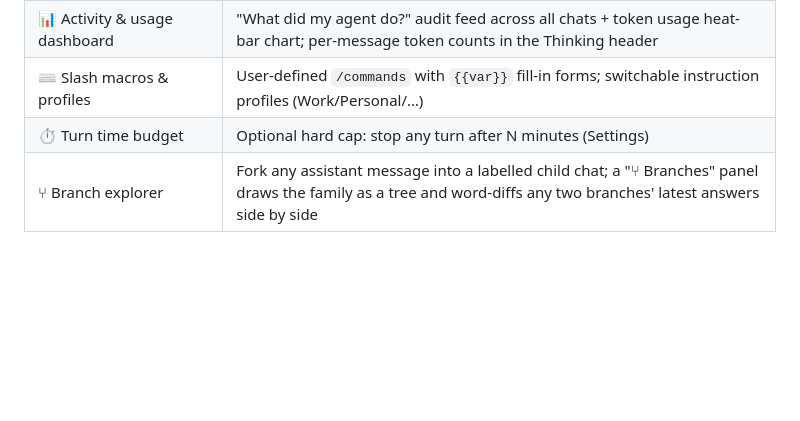
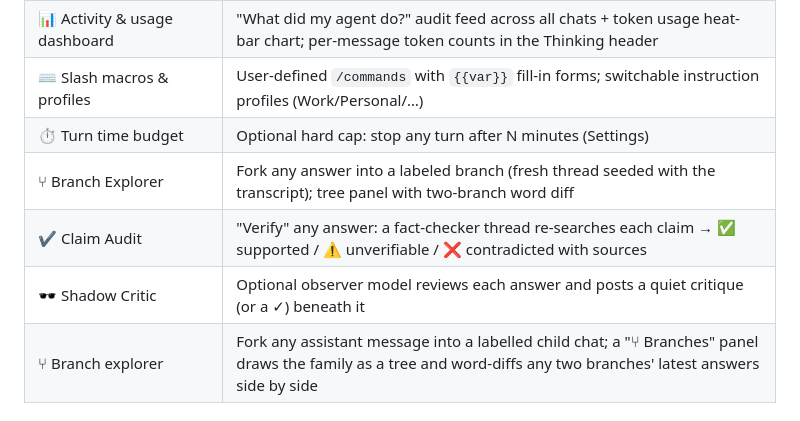
Before and after one commit to KeigoShimadaCC/MockChatGPT, a Markdown page: README.md, the part around the change. GitHub-like rendering; blank space fills up the shorter version.

Commit message:
docs: README rows for branch explorer, claim audit, shadow critic
Co-Authored-By: Claude Fable 5 <noreply@anthropic.com>
Claude-Session: https://claude.ai/code/session_01WKKa2JQ9e6QKGQz4JWsSGx

```diff
--- a/README.md
+++ b/README.md
@@ -30,6 +30,9 @@ The goal: a chat app a ChatGPT user feels immediately at home in, backed by a ge
 | 📊 Activity & usage dashboard | "What did my agent do?" audit feed across all chats + token usage heat-bar chart; per-message token counts in the Thinking header |
 | ⌨️ Slash macros & profiles | User-defined `/commands` with `{{var}}` fill-in forms; switchable instruction profiles (Work/Personal/…) |
 | ⏱️ Turn time budget | Optional hard cap: stop any turn after N minutes (Settings) |
+| ⑂ Branch Explorer | Fork any answer into a labeled branch (fresh thread seeded with the transcript); tree panel with two-branch word diff |
+| ✔ Claim Audit | "Verify" any answer: a fact-checker thread re-searches each claim → ✅ supported / ⚠️ unverifiable / ❌ contradicted with sources |
+| 🕶 Shadow Critic | Optional observer model reviews each answer and posts a quiet critique (or a ✓) beneath it |
 | ⑂ Branch explorer | Fork any assistant message into a labelled child chat; a "⑂ Branches" panel draws the family as a tree and word-diffs any two branches' latest answers side by side |
 
 ## Quick start
```
